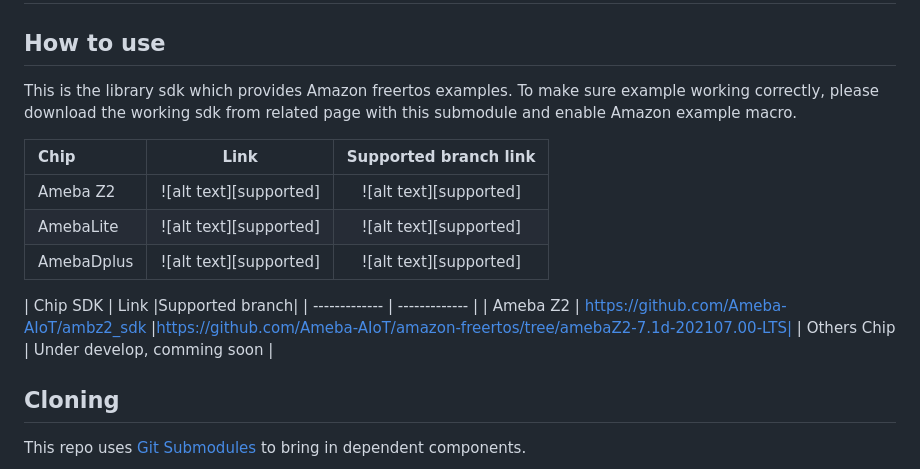
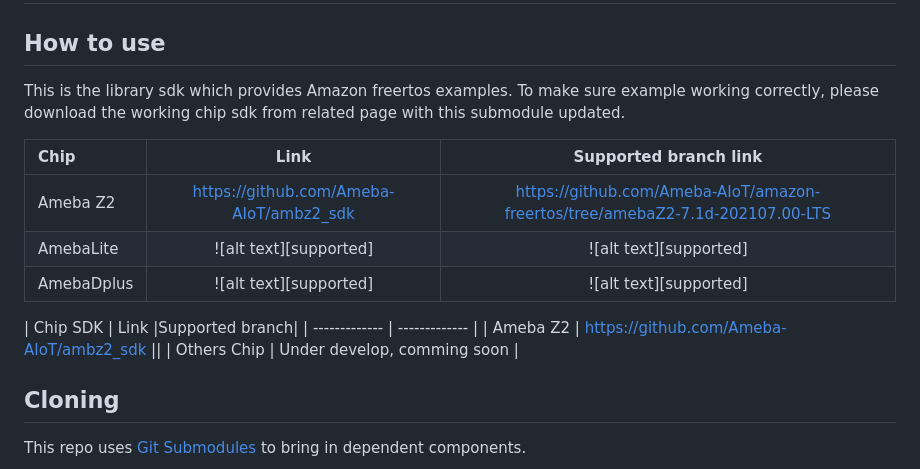
Before and after one commit to lu04-wang/amazon-freertos-new, a Markdown page: README.md, the part around the change. Rendered like a GitHub page.

```diff
--- a/README.md
+++ b/README.md
@@ -1,16 +1,16 @@
 # FreeRTOS AWS Reference Integrations
 ## How to use
-This is the library sdk which provides Amazon freertos examples. To make sure example working correctly, please download the working sdk from related page with this submodule and enable Amazon example macro.
+This is the library sdk which provides Amazon freertos examples. To make sure example working correctly, please download the working chip sdk from related page with this submodule updated.
 
 |Chip         |          Link       |     Supported branch link      |
 |:----------- |:---------------------:| :---------------------:|
-|Ameba Z2     |![alt text][supported] | ![alt text][supported] |
+|Ameba Z2     | https://github.com/Ameba-AIoT/ambz2_sdk| https://github.com/Ameba-AIoT/amazon-freertos/tree/amebaZ2-7.1d-202107.00-LTS |
 |AmebaLite    |![alt text][supported] | ![alt text][supported] |
 |AmebaDplus   |![alt text][supported] | ![alt text][supported] |
 
 | Chip SDK  | Link |Supported branch|
 | ------------- | ------------- |
-| Ameba Z2  | https://github.com/Ameba-AIoT/ambz2_sdk |https://github.com/Ameba-AIoT/amazon-freertos/tree/amebaZ2-7.1d-202107.00-LTS|
+| Ameba Z2  | https://github.com/Ameba-AIoT/ambz2_sdk ||
 | Others Chip  | Under develop, comming soon  |
 
 ## Cloning
```
